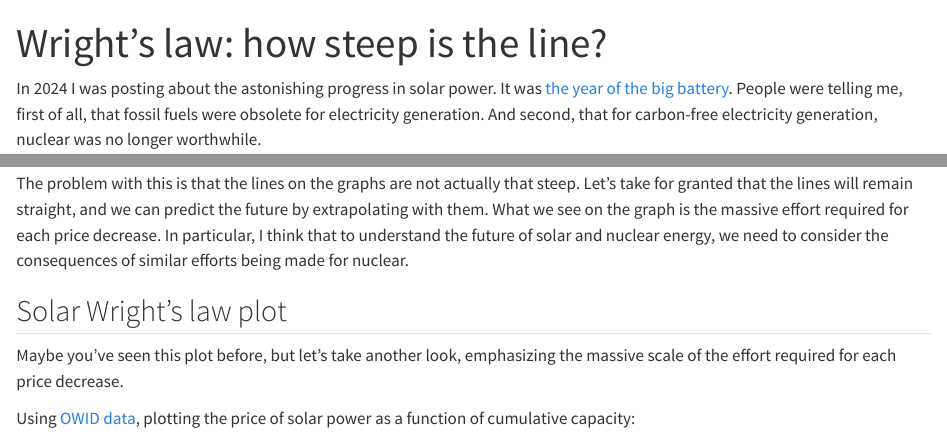
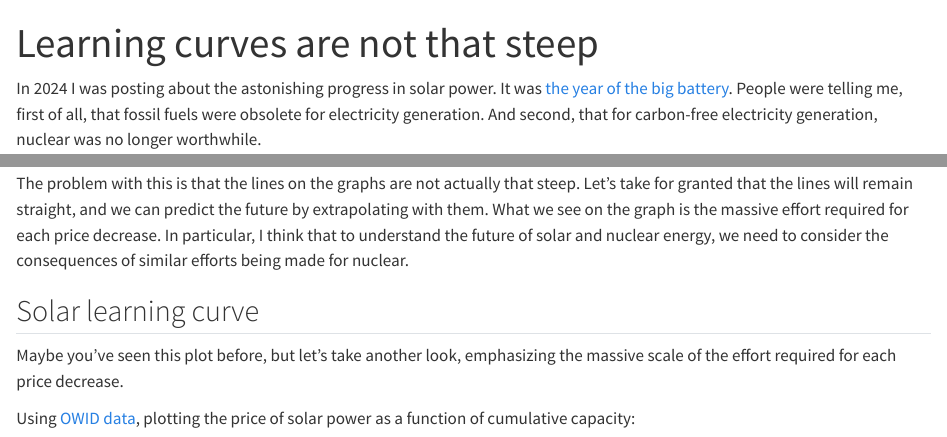
Before and after one commit to transhumanist-atom-understander/wrights-law, a Quarto document (index.qmd): the page in a window 1100 px wide, from its top, and a second part further down, joined at a grey line. Rendered offline with R 4.5, knitr and Pandoc in place of Quarto, with nearby package versions; some code elsewhere in the file could not run offline.

Commit message:
Update title and match language

```diff
--- a/index.qmd
+++ b/index.qmd
@@ -1,5 +1,5 @@
 ---
-title: "Wright's law: how steep is the line?"
+title: "Learning curves are not that steep"
 format:
   html:
     embed-resources: true
@@ -39,7 +39,7 @@ Let's take for granted that the lines will remain straight, and we can predict t
 What we see on the graph is the massive effort required for each price decrease.
 In particular, I think that to understand the future of solar and nuclear energy, we need to consider the consequences of similar efforts being made for nuclear.
 
-## Solar Wright's law plot
+## Solar learning curve
 
 Maybe you've seen this plot before, but let's take another look, emphasizing the massive scale of the effort required for each price decrease.
 
```
